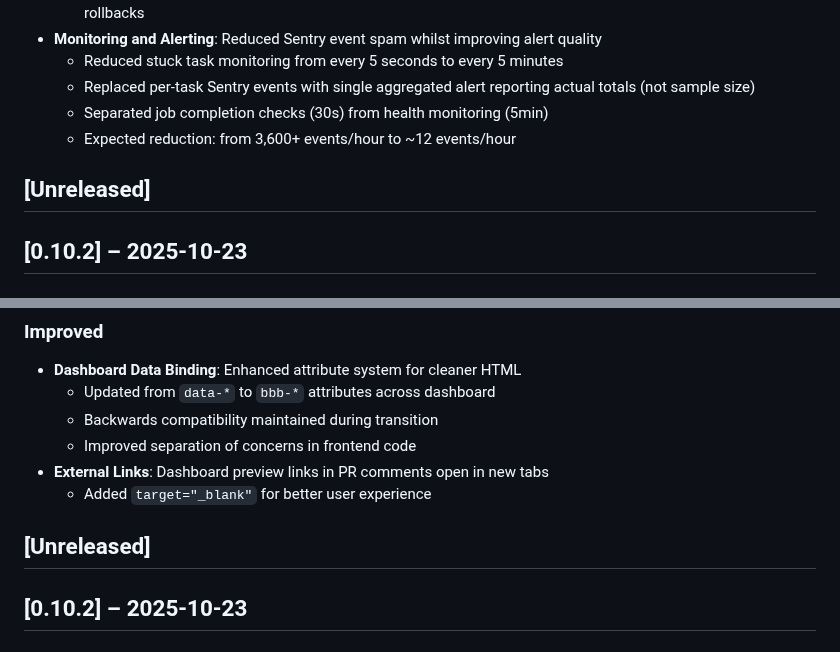
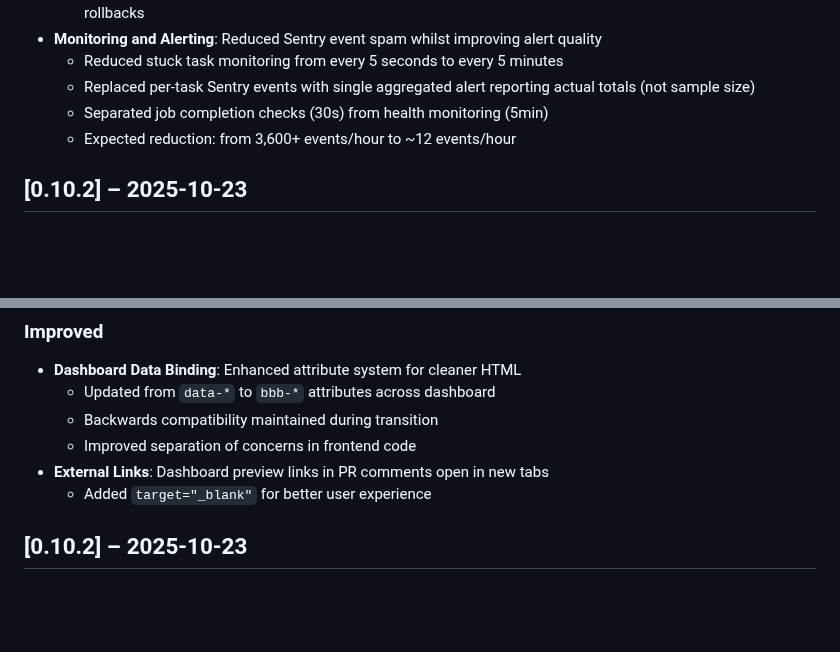
Before and after one commit to Harvey-AU/blue-banded-bee, a Markdown page: CHANGELOG.md, 2 parts joined by grey strips. Drawn GitHub-style; blank space fills up the shorter version.

Commit message:
Remove duplicate Unreleased sections

```diff
--- a/CHANGELOG.md
+++ b/CHANGELOG.md
@@ -97,8 +97,6 @@ On merge, CI will:
   - Separated job completion checks (30s) from health monitoring (5min)
   - Expected reduction: from 3,600+ events/hour to ~12 events/hour
 
-## [Unreleased]
-
 ## [0.10.2] – 2025-10-23
 
 ## [0.10.1] – 2025-10-22
@@ -579,8 +577,6 @@ On merge, CI will:
   - Improved separation of concerns in frontend code
 - **External Links**: Dashboard preview links in PR comments open in new tabs
   - Added `target="_blank"` for better user experience
-
-## [Unreleased]
 
 ## [0.10.2] – 2025-10-23
 
```
